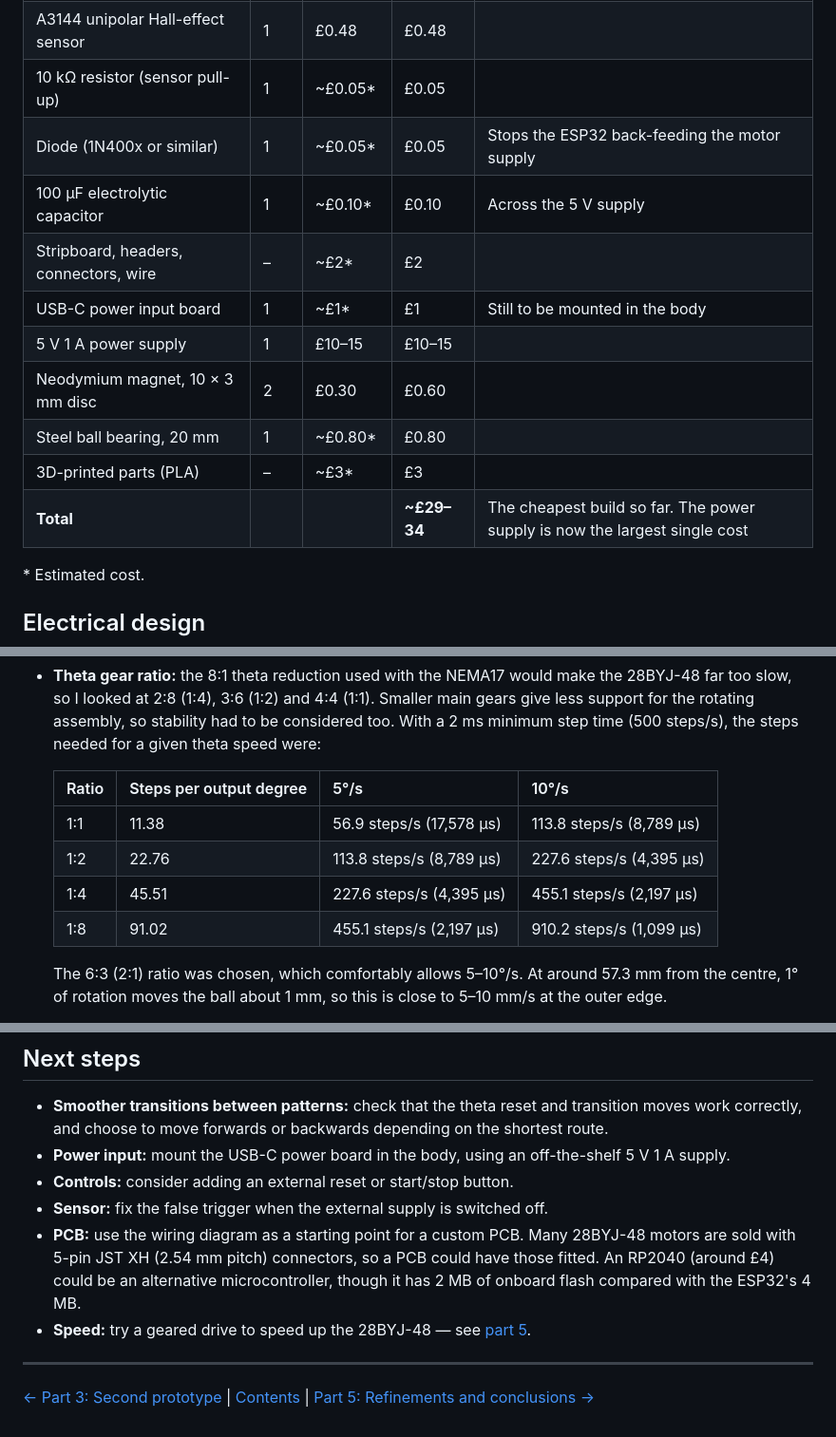
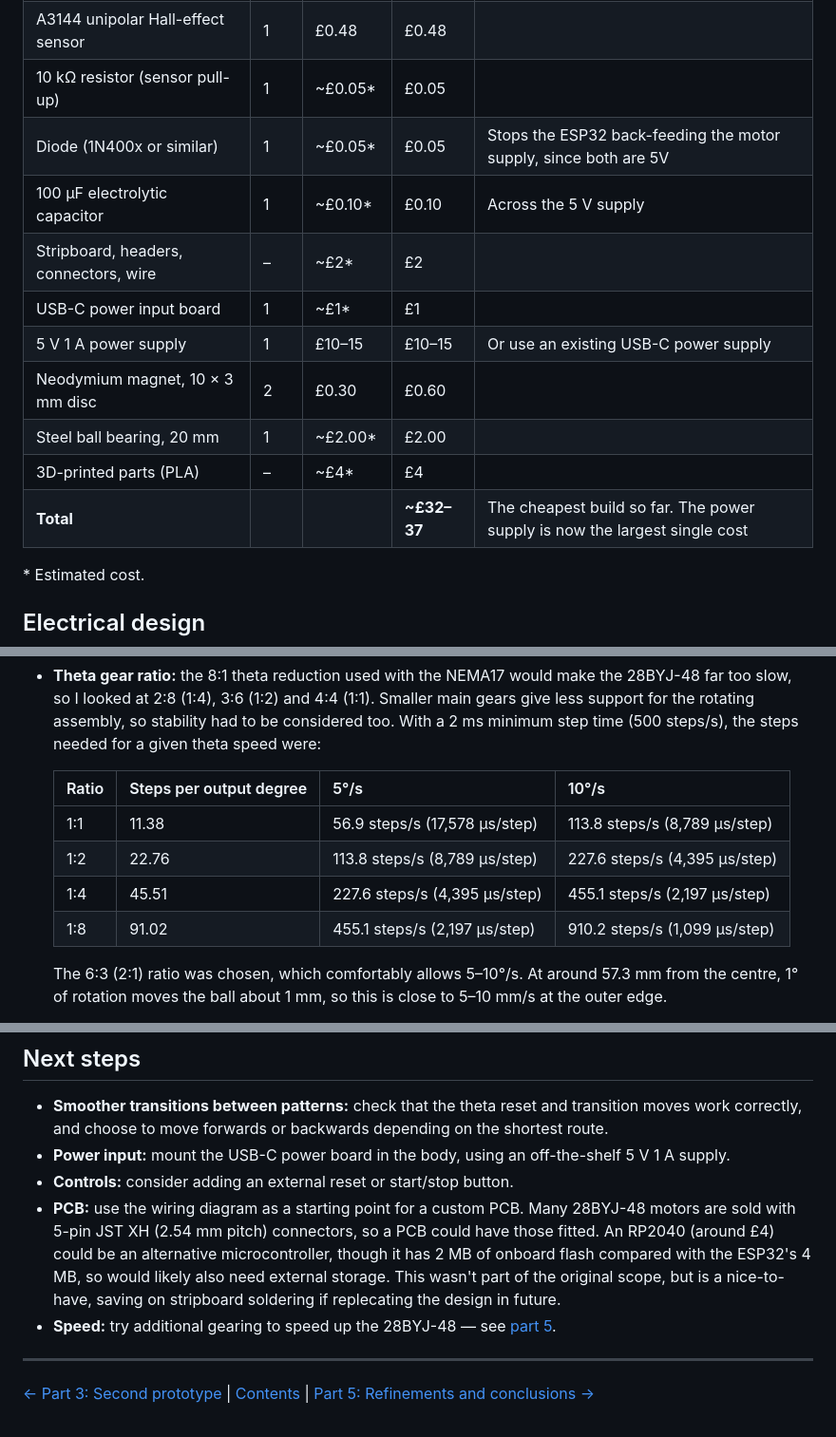
Before and after one commit to mpinder0/mini-sandtable-polar-esp32, a Markdown page: docs/project log/part4-third-prototype.md, 3 parts joined by grey strips. Shown at 95% size. Drawn GitHub-style.

```diff
--- a/docs/project log/part4-third-prototype.md
+++ b/docs/project log/part4-third-prototype.md
@@ -40,15 +38,15 @@ flowchart LR
 | [28BYJ-48](https://www.ebay.co.uk/sch/i.html?_nkw=28BYJ-48) geared stepper motor (5 V) | 2 | £3 | £6 | |
 | A3144 unipolar Hall-effect sensor | 1 | £0.48 | £0.48 | |
 | 10 kΩ resistor (sensor pull-up) | 1 | ~£0.05* | £0.05 | |
-| Diode (1N400x or similar) | 1 | ~£0.05* | £0.05 | Stops the ESP32 back-feeding the motor supply |
+| Diode (1N400x or similar) | 1 | ~£0.05* | £0.05 | Stops the ESP32 back-feeding the motor supply, since both are 5V  |
 | 100 µF electrolytic capacitor | 1 | ~£0.10* | £0.10 | Across the 5 V supply |
 | Stripboard, headers, connectors, wire | – | ~£2* | £2 | |
-| USB-C power input board | 1 | ~£1* | £1 | Still to be mounted in the body |
-| 5 V 1 A power supply | 1 | £10–15 | £10–15 | |
+| USB-C power input board | 1 | ~£1* | £1 | |
+| 5 V 1 A power supply | 1 | £10–15 | £10–15 | Or use an existing USB-C power supply |
 | Neodymium magnet, 10 × 3 mm disc | 2 | £0.30 | £0.60 | |
-| Steel ball bearing, 20 mm | 1 | ~£0.80* | £0.80 | |
-| 3D-printed parts (PLA) | – | ~£3* | £3 | |
-| **Total** | | | **~£29–34** | The cheapest build so far. The power supply is now the largest single cost |
+| Steel ball bearing, 20 mm | 1 | ~£2.00* | £2.00 | |
+| 3D-printed parts (PLA) | – | ~£4* | £4 | |
+| **Total** | | | **~£32–37** | The cheapest build so far. The power supply is now the largest single cost |
 
 \* Estimated cost.
 
@@ -84,10 +85,10 @@ The design for prototypes 2 and 3 can be seen in Onshape [here](https://cad.onsh
 
     | Ratio | Steps per output degree | 5°/s | 10°/s |
     |-------|-------------------------|------|-------|
-    | 1:1 | 11.38 | 56.9 steps/s (17,578 µs) | 113.8 steps/s (8,789 µs) |
-    | 1:2 | 22.76 | 113.8 steps/s (8,789 µs) | 227.6 steps/s (4,395 µs) |
-    | 1:4 | 45.51 | 227.6 steps/s (4,395 µs) | 455.1 steps/s (2,197 µs) |
-    | 1:8 | 91.02 | 455.1 steps/s (2,197 µs) | 910.2 steps/s (1,099 µs) |
+    | 1:1 | 11.38 | 56.9 steps/s (17,578 µs/step) | 113.8 steps/s (8,789 µs/step) |
+    | 1:2 | 22.76 | 113.8 steps/s (8,789 µs/step) | 227.6 steps/s (4,395 µs/step) |
+    | 1:4 | 45.51 | 227.6 steps/s (4,395 µs/step) | 455.1 steps/s (2,197 µs/step) |
+    | 1:8 | 91.02 | 455.1 steps/s (2,197 µs/step) | 910.2 steps/s (1,099 µs/step) |
 
     The 6:3 (2:1) ratio was chosen, which comfortably allows 5–10°/s. At around 57.3 mm from the centre, 1° of rotation moves the ball about 1 mm, so this is close to 5–10 mm/s at the outer edge.
 - **Axis coupling:** with the 2:1 theta ratio, rho now steps once for every 2 theta steps.
@@ -123,9 +122,8 @@ The design for prototypes 2 and 3 can be seen in Onshape [here](https://cad.onsh
 - **Smoother transitions between patterns:** check that the theta reset and transition moves work correctly, and choose to move forwards or backwards depending on the shortest route.
 - **Power input:** mount the USB-C power board in the body, using an off-the-shelf 5 V 1 A supply.
 - **Controls:** consider adding an external reset or start/stop button.
-- **Sensor:** fix the false trigger when the external supply is switched off.
-- **PCB:** use the wiring diagram as a starting point for a custom PCB. Many 28BYJ-48 motors are sold with 5-pin JST XH (2.54 mm pitch) connectors, so a PCB could have those fitted. An RP2040 (around £4) could be an alternative microcontroller, though it has 2 MB of onboard flash compared with the ESP32's 4 MB.
-- **Speed:** try a geared drive to speed up the 28BYJ-48 — see [part 5](part5-refinements.md).
+- **PCB:** use the wiring diagram as a starting point for a custom PCB. Many 28BYJ-48 motors are sold with 5-pin JST XH (2.54 mm pitch) connectors, so a PCB could have those fitted. An RP2040 (around £4) could be an alternative microcontroller, though it has 2 MB of onboard flash compared with the ESP32's 4 MB, so would likely also need external storage. This wasn't part of the original scope, but is a nice-to-have, saving on stripboard soldering if replecating the design in future.
+- **Speed:** try additional gearing to speed up the 28BYJ-48 — see [part 5](part5-refinements.md).
 
 ---
 
```
Also changed, not shown: other parts of docs/project log/part4-third-prototype.md (+15 -16 lines), docs/project log/media/proto3_cad2.png (added), docs/project log/media/proto3_electronics.JPEG (added), docs/project log/media/proto3_mechanism.JPEG (added), docs/project log/media/proto3_pattern.JPEG (added), 4 other files.
